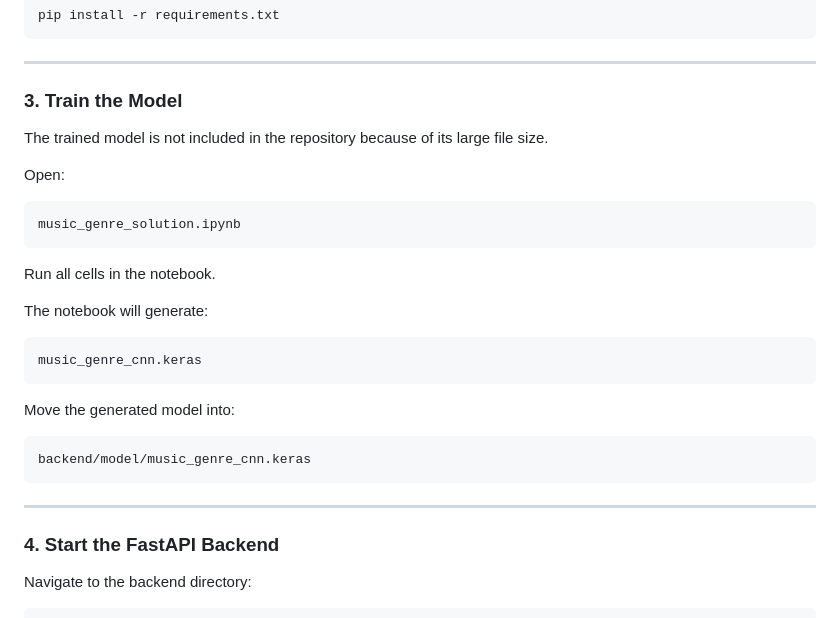
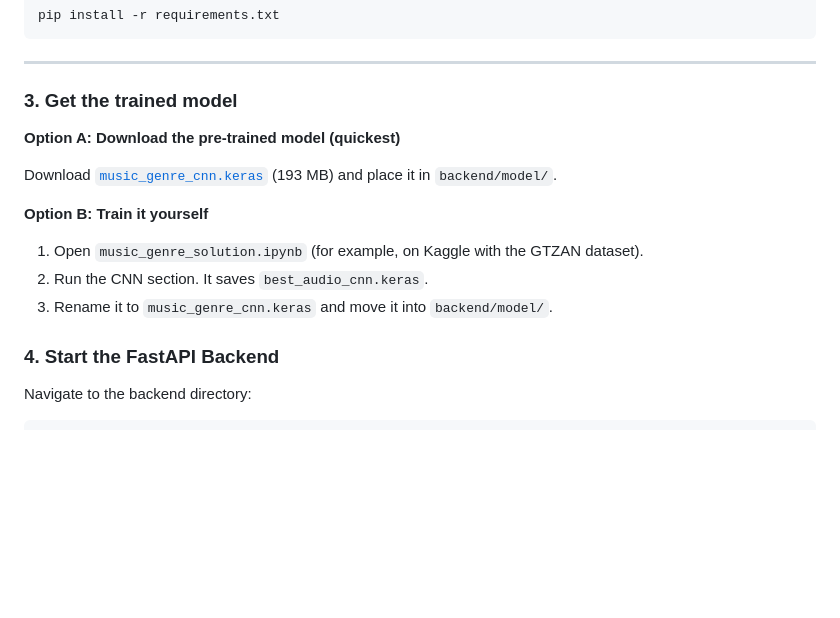
Before and after one commit to Ayu-koda/Sonic-Sense-AI, a Markdown page: README.md, the part around the change. Rendered like a GitHub page; blank space fills up the shorter version.

Commit message:
Update README.md
Provide the direct trained model file

````diff
--- a/README.md
+++ b/README.md
@@ -79,31 +79,20 @@ pip install -r requirements.txt
 
 ---
 
-### 3. Train the Model
+### 3. Get the trained model
 
-The trained model is not included in the repository because of its large file size.
+**Option A: Download the pre-trained model (quickest)**
 
-Open:
+Download [`music_genre_cnn.keras`](https://github.com/Ayu-koda/Sonic-Sense-AI/releases/download/v1.0/music_genre_cnn.keras)
+(193 MB) and place it in `backend/model/`.
 
-```text
-music_genre_solution.ipynb
-```
+**Option B: Train it yourself**
 
-Run all cells in the notebook.
+1. Open `music_genre_solution.ipynb` (for example, on Kaggle with the GTZAN dataset).
+2. Run the CNN section. It saves `best_audio_cnn.keras`.
+3. Rename it to `music_genre_cnn.keras` and move it into `backend/model/`.
 
-The notebook will generate:
 
-```text
-music_genre_cnn.keras
-```
-
-Move the generated model into:
-
-```text
-backend/model/music_genre_cnn.keras
-```
-
----
 
 ### 4. Start the FastAPI Backend
 
````
